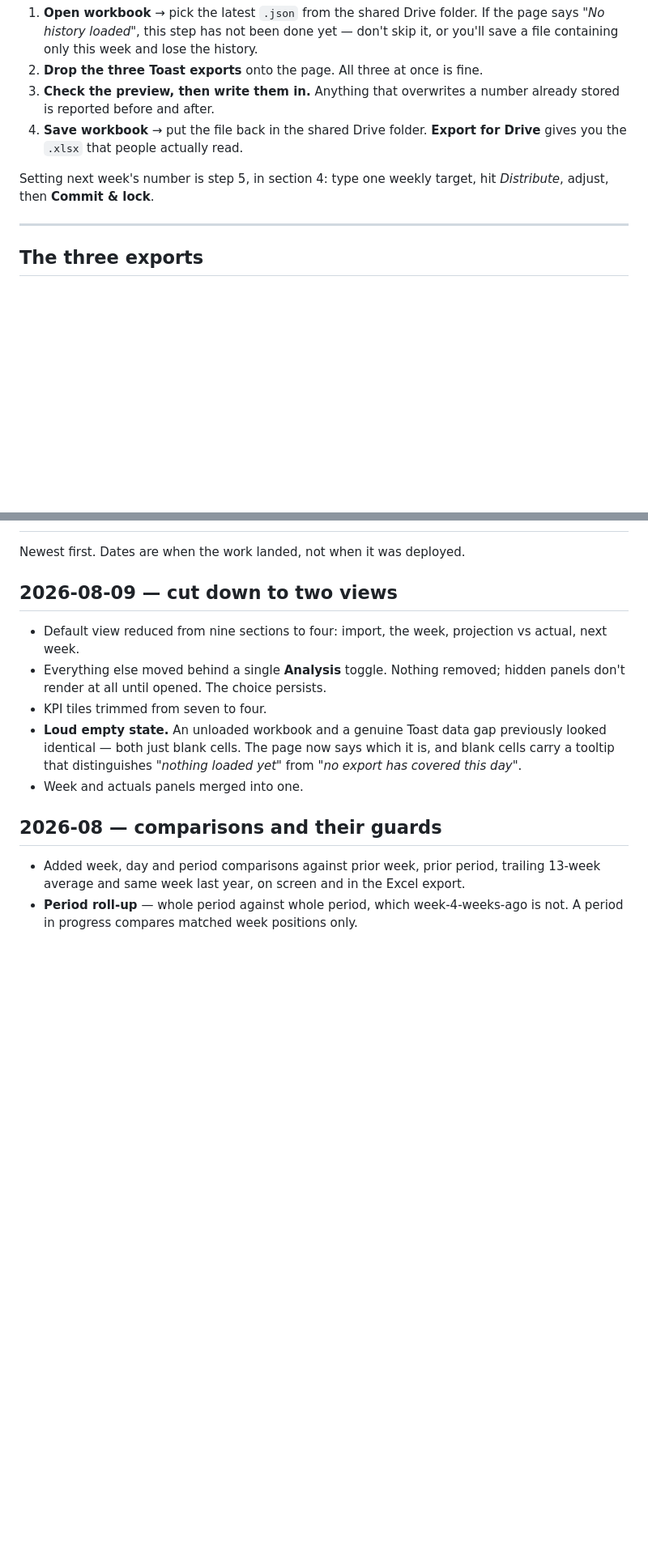
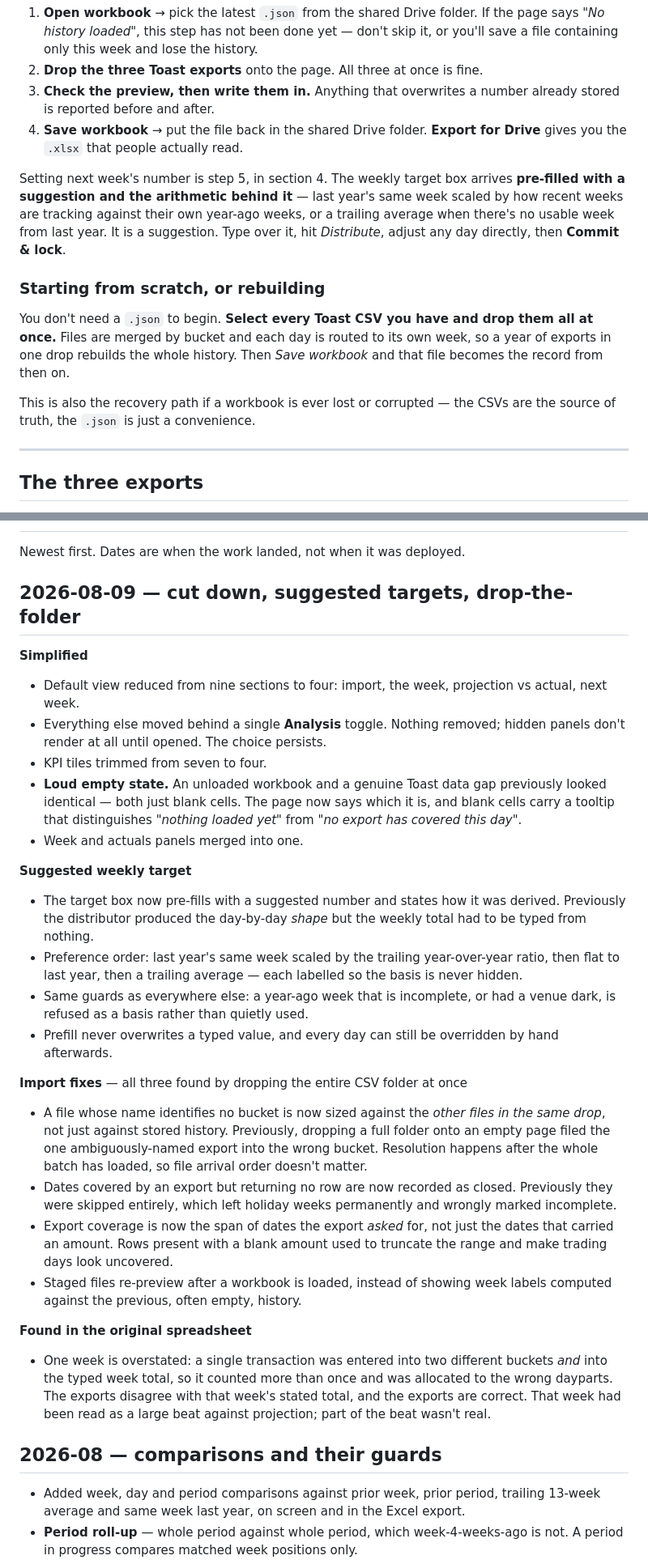
Before and after one commit to nickcampisano-max/Sales-Tracker-, a Markdown page: CHANGELOG.md, 2 parts joined by grey strips. Shown at 81% size. GitHub-like rendering; blank space fills up the shorter version.

```diff
--- a/CHANGELOG.md
+++ b/CHANGELOG.md
@@ -20,8 +20,19 @@ Four steps. Takes about a minute.
 4. **Save workbook** → put the file back in the shared Drive folder.
    **Export for Drive** gives you the `.xlsx` that people actually read.
 
-Setting next week's number is step 5, in section 4: type one weekly target, hit *Distribute*, adjust,
-then **Commit & lock**.
+Setting next week's number is step 5, in section 4. The weekly target box arrives **pre-filled with a
+suggestion and the arithmetic behind it** — last year's same week scaled by how recent weeks are tracking
+against their own year-ago weeks, or a trailing average when there's no usable week from last year.
+It is a suggestion. Type over it, hit *Distribute*, adjust any day directly, then **Commit & lock**.
+
+### Starting from scratch, or rebuilding
+
+You don't need a `.json` to begin. **Select every Toast CSV you have and drop them all at once.** Files are
+merged by bucket and each day is routed to its own week, so a year of exports in one drop rebuilds the
+whole history. Then *Save workbook* and that file becomes the record from then on.
+
+This is also the recovery path if a workbook is ever lost or corrupted — the CSVs are the source of truth,
+the `.json` is just a convenience.
 
 ---
 
@@ -137,7 +148,9 @@ Pages redeploys in a minute or two. Anyone with the page already open should rel
 
 Newest first. Dates are when the work landed, not when it was deployed.
 
-## 2026-08-09 — cut down to two views
+## 2026-08-09 — cut down, suggested targets, drop-the-folder
+
+**Simplified**
 
 - Default view reduced from nine sections to four: import, the week, projection vs actual, next week.
 - Everything else moved behind a single **Analysis** toggle. Nothing removed; hidden panels don't render
@@ -147,6 +160,36 @@ Newest first. Dates are when the work landed, not when it was deployed.
   both just blank cells. The page now says which it is, and blank cells carry a tooltip that distinguishes
   *"nothing loaded yet"* from *"no export has covered this day"*.
 - Week and actuals panels merged into one.
+
+**Suggested weekly target**
+
+- The target box now pre-fills with a suggested number and states how it was derived. Previously the
+  distributor produced the day-by-day *shape* but the weekly total had to be typed from nothing.
+- Preference order: last year's same week scaled by the trailing year-over-year ratio, then flat to last
+  year, then a trailing average — each labelled so the basis is never hidden.
+- Same guards as everywhere else: a year-ago week that is incomplete, or had a venue dark, is refused as
+  a basis rather than quietly used.
+- Prefill never overwrites a typed value, and every day can still be overridden by hand afterwards.
+
+**Import fixes** — all three found by dropping the entire CSV folder at once
+
+- A file whose name identifies no bucket is now sized against the *other files in the same drop*, not just
+  against stored history. Previously, dropping a full folder onto an empty page filed the one
+  ambiguously-named export into the wrong bucket. Resolution happens after the whole batch has loaded, so
+  file arrival order doesn't matter.
+- Dates covered by an export but returning no row are now recorded as closed. Previously they were skipped
+  entirely, which left holiday weeks permanently and wrongly marked incomplete.
+- Export coverage is now the span of dates the export *asked* for, not just the dates that carried an
+  amount. Rows present with a blank amount used to truncate the range and make trading days look uncovered.
+- Staged files re-preview after a workbook is loaded, instead of showing week labels computed against the
+  previous, often empty, history.
+
+**Found in the original spreadsheet**
+
+- One week is overstated: a single transaction was entered into two different buckets *and* into the typed
+  week total, so it counted more than once and was allocated to the wrong dayparts. The exports disagree
+  with that week's stated total, and the exports are correct. That week had been read as a large beat
+  against projection; part of the beat wasn't real.
 
 ## 2026-08 — comparisons and their guards
 
```
